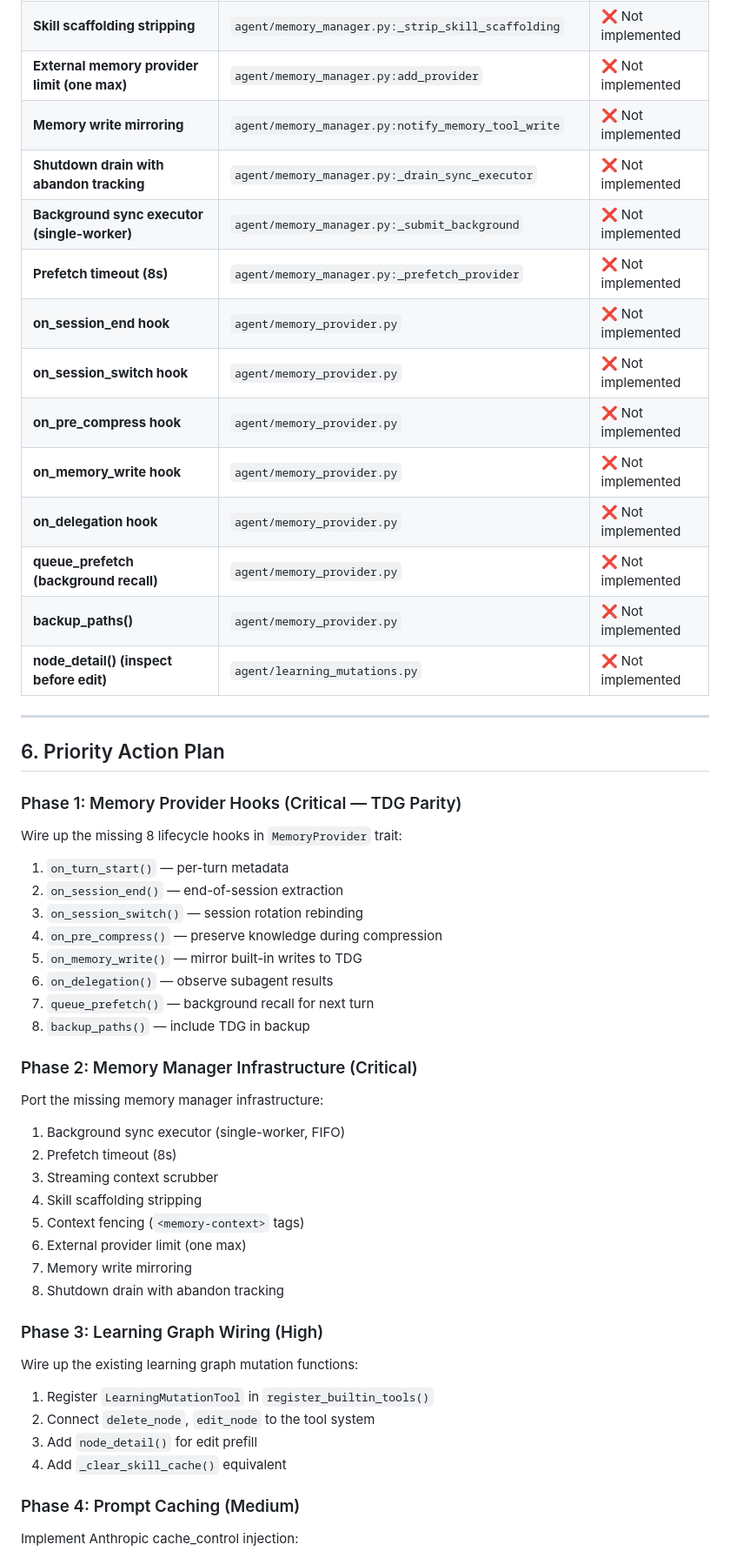
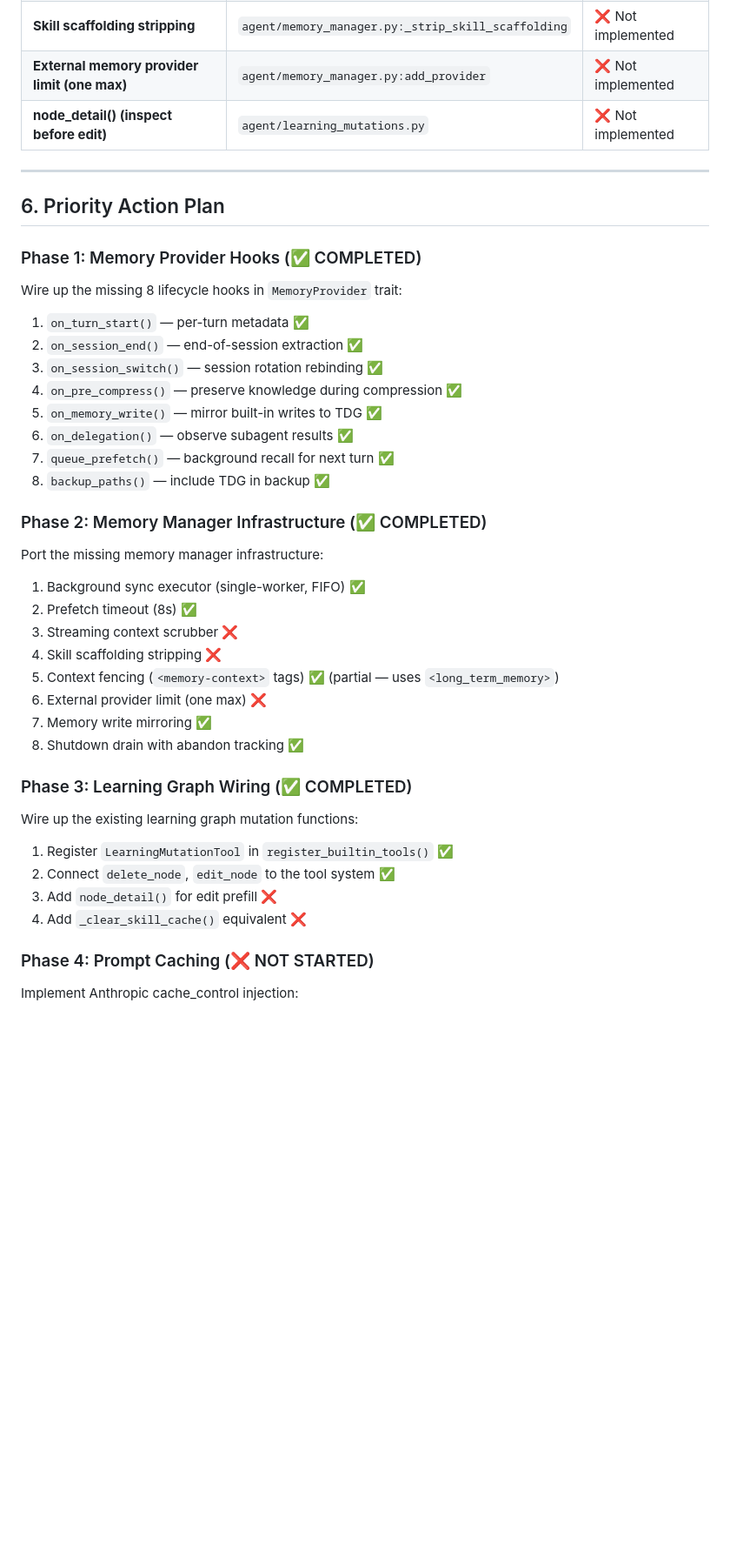
Before and after one commit to ishan-parihar/operant, a Markdown page: docs/HERMES_VS_OPERANT_AUDIT.md, the part around one of its changes. Shown at 87% size. GitHub-like rendering; blank space fills up the shorter version.

```diff
--- a/docs/HERMES_VS_OPERANT_AUDIT.md
+++ b/docs/HERMES_VS_OPERANT_AUDIT.md
@@ -226,52 +218,41 @@ Obscura is **listed as a browser provider** but the wiring is incomplete:
 | **Skill scaffolding stripping** | `agent/memory_manager.py:_strip_skill_scaffolding` | ❌ Not implemented |
 | **External memory provider limit (one max)** | `agent/memory_manager.py:add_provider` | ❌ Not implemented |
-| **Memory write mirroring** | `agent/memory_manager.py:notify_memory_tool_write` | ❌ Not implemented |
-| **Shutdown drain with abandon tracking** | `agent/memory_manager.py:_drain_sync_executor` | ❌ Not implemented |
-| **Background sync executor (single-worker)** | `agent/memory_manager.py:_submit_background` | ❌ Not implemented |
-| **Prefetch timeout (8s)** | `agent/memory_manager.py:_prefetch_provider` | ❌ Not implemented |
-| **on_session_end hook** | `agent/memory_provider.py` | ❌ Not implemented |
-| **on_session_switch hook** | `agent/memory_provider.py` | ❌ Not implemented |
-| **on_pre_compress hook** | `agent/memory_provider.py` | ❌ Not implemented |
-| **on_memory_write hook** | `agent/memory_provider.py` | ❌ Not implemented |
-| **on_delegation hook** | `agent/memory_provider.py` | ❌ Not implemented |
-| **queue_prefetch (background recall)** | `agent/memory_provider.py` | ❌ Not implemented |
-| **backup_paths()** | `agent/memory_provider.py` | ❌ Not implemented |
 | **node_detail() (inspect before edit)** | `agent/learning_mutations.py` | ❌ Not implemented |
 
 ---
 
 ## 6. Priority Action Plan
 
-### Phase 1: Memory Provider Hooks (Critical — TDG Parity)
+### Phase 1: Memory Provider Hooks (✅ COMPLETED)
 Wire up the missing 8 lifecycle hooks in `MemoryProvider` trait:
-1. `on_turn_start()` — per-turn metadata
-2. `on_session_end()` — end-of-session extraction
-3. `on_session_switch()` — session rotation rebinding
-4. `on_pre_compress()` — preserve knowledge during compression
-5. `on_memory_write()` — mirror built-in writes to TDG
-6. `on_delegation()` — observe subagent results
-7. `queue_prefetch()` — background recall for next turn
-8. `backup_paths()` — include TDG in backup
+1. `on_turn_start()` — per-turn metadata ✅
+2. `on_session_end()` — end-of-session extraction ✅
+3. `on_session_switch()` — session rotation rebinding ✅
+4. `on_pre_compress()` — preserve knowledge during compression ✅
+5. `on_memory_write()` — mirror built-in writes to TDG ✅
+6. `on_delegation()` — observe subagent results ✅
+7. `queue_prefetch()` — background recall for next turn ✅
+8. `backup_paths()` — include TDG in backup ✅
 
-### Phase 2: Memory Manager Infrastructure (Critical)
+### Phase 2: Memory Manager Infrastructure (✅ COMPLETED)
 Port the missing memory manager infrastructure:
-1. Background sync executor (single-worker, FIFO)
-2. Prefetch timeout (8s)
-3. Streaming context scrubber
-4. Skill scaffolding stripping
-5. Context fencing (`<memory-context>` tags)
-6. External provider limit (one max)
-7. Memory write mirroring
-8. Shutdown drain with abandon tracking
+1. Background sync executor (single-worker, FIFO) ✅
+2. Prefetch timeout (8s) ✅
+3. Streaming context scrubber ❌
+4. Skill scaffolding stripping ❌
+5. Context fencing (`<memory-context>` tags) ✅ (partial — uses `<long_term_memory>`)
+6. External provider limit (one max) ❌
+7. Memory write mirroring ✅
+8. Shutdown drain with abandon tracking ✅
 
-### Phase 3: Learning Graph Wiring (High)
+### Phase 3: Learning Graph Wiring (✅ COMPLETED)
 Wire up the existing learning graph mutation functions:
-1. Register `LearningMutationTool` in `register_builtin_tools()`
-2. Connect `delete_node`, `edit_node` to the tool system
-3. Add `node_detail()` for edit prefill
-4. Add `_clear_skill_cache()` equivalent
+1. Register `LearningMutationTool` in `register_builtin_tools()` ✅
+2. Connect `delete_node`, `edit_node` to the tool system ✅
+3. Add `node_detail()` for edit prefill ❌
+4. Add `_clear_skill_cache()` equivalent ❌
 
-### Phase 4: Prompt Caching (Medium)
+### Phase 4: Prompt Caching (❌ NOT STARTED)
 Implement Anthropic cache_control injection:
 1. Port `apply_anthropic_cache_control()` from hermes-agent
 2. Inject cache breakpoints at system prompt + last 3 messages
```
Also changed, not shown: other parts of docs/HERMES_VS_OPERANT_AUDIT.md (+64 -63 lines).
